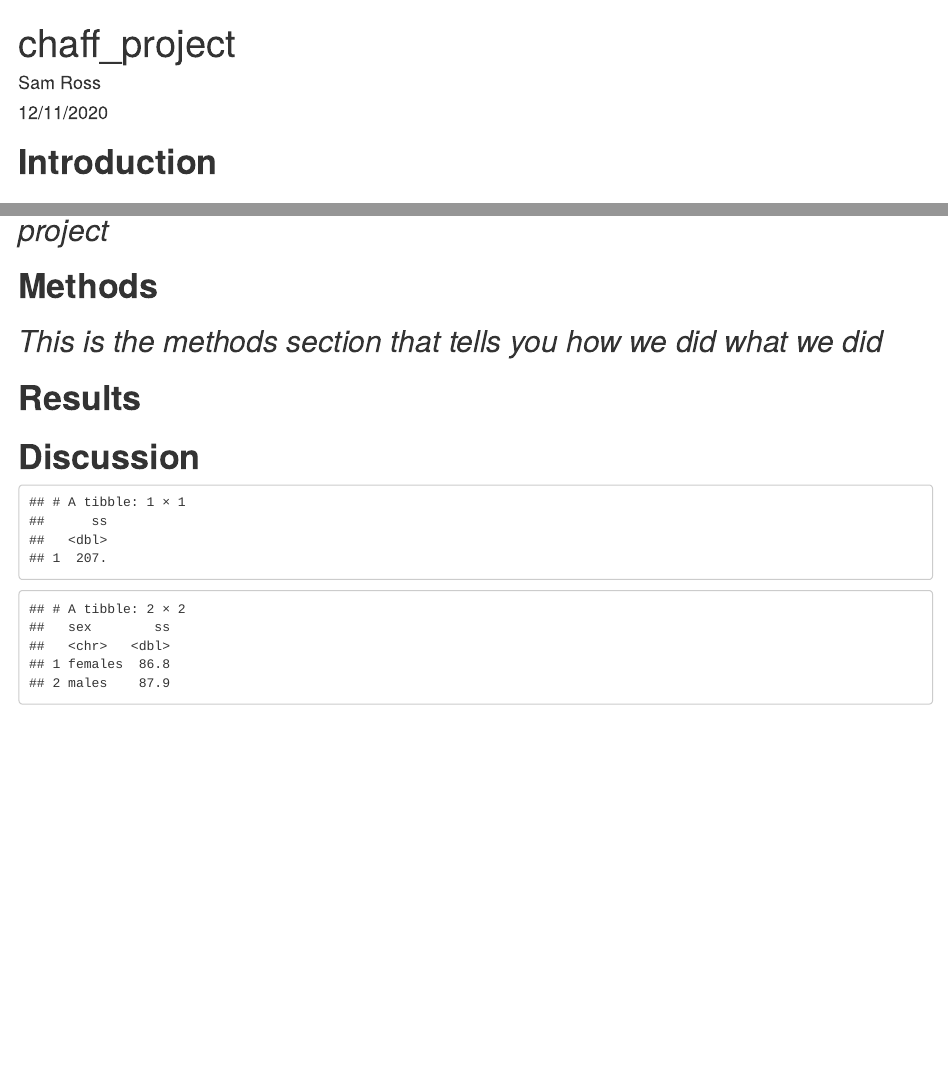
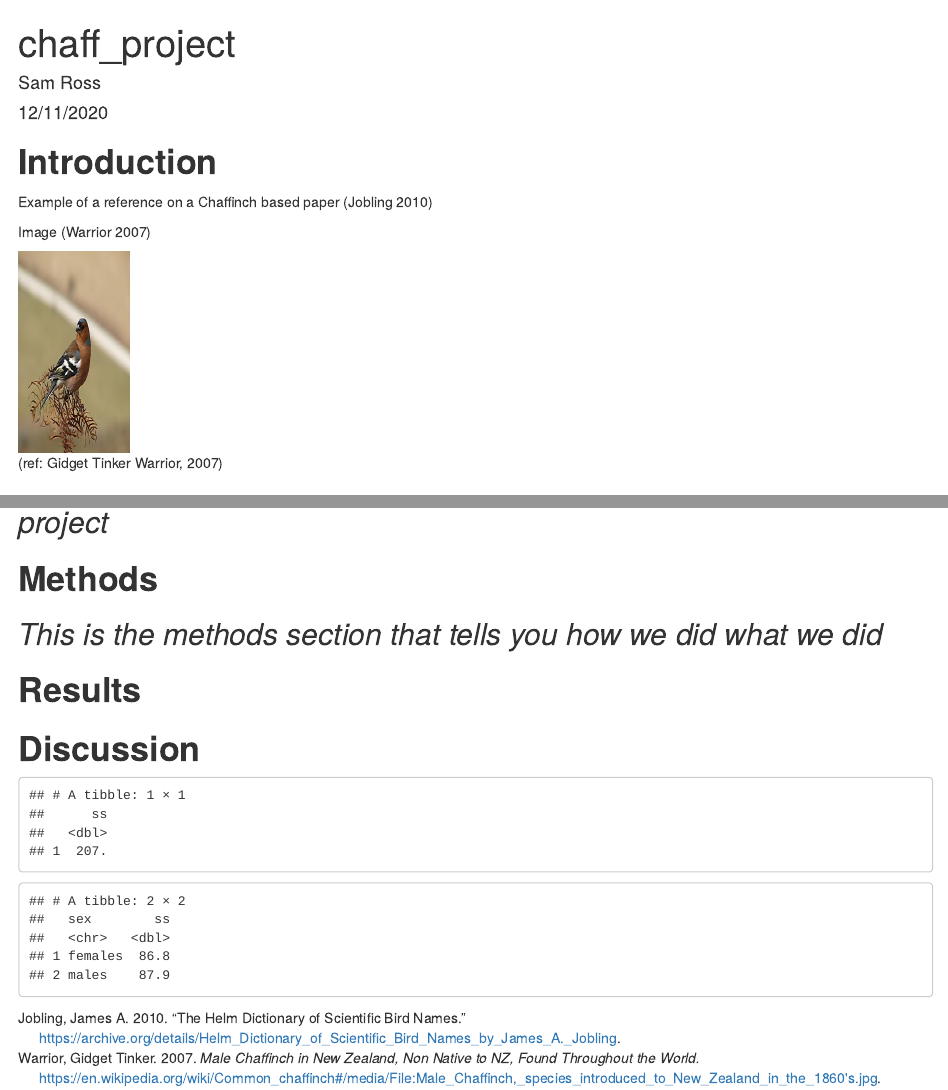
Before and after one commit to SamTRoss/Rmarkdown-Adv, an R Markdown document (Rmarkdown-Adv Rcode.Rmd): the page in a window 1100 px wide, from its top, and a second part further down, joined at a grey line. Rendered offline with R 4.5, knitr and Pandoc, with nearby package versions.

Commit message:
Added an image and references to the file

````diff
--- /dev/null
+++ b/ChaffRef.bib
@@ -0,0 +1,14 @@
+@article {Jobling,
+  title = {The Helm Dictionary of Scientific Bird Names},
+  author = {Jobling, James A.} ,
+  year = {2010},
+  note = {},
+  url = {https://archive.org/details/Helm_Dictionary_of_Scientific_Bird_Names_by_James_A._Jobling},
+  }
+
+@image {Gidget,
+  title = {Male chaffinch in New Zealand, non native to NZ, found throughout the world.},
+  author = {Gidget Tinker Warrior},
+  year = {2007},
+  url = {https://en.wikipedia.org/wiki/Common_chaffinch#/media/File:Male_Chaffinch,_species_introduced_to_New_Zealand_in_the_1860's.jpg},
+  }
--- a/Rmarkdown-Adv Rcode.Rmd
+++ b/Rmarkdown-Adv Rcode.Rmd
@@ -3,8 +3,9 @@ title: "chaff_project"
 author: "Sam Ross"
 date: "12/11/2020"
 output: html_document
+bibliography: ChaffRef.bib
 ---
-
+<!-- use control + shift + c to create a comment like this -->
 <!-- keep this default set up code chunk -->
 ```{r setup, include=FALSE}
 knitr::opts_chunk$set(echo = F,
@@ -14,6 +15,14 @@ knitr::opts_chunk$set(echo = F,
 ```
 
 # **Introduction**
+Example of a reference on a Chaffinch based paper [@Jobling]
+
+Image
+[@Gidget]
+<!-- This adds an image onto the HTML output -->
+```{r weddell-fig, out.height="200px", fig.cap='(ref: Gidget Tinker Warrior, 2007)'}
+knitr::include_graphics("male_chaff.jpg")
+```
 
 ## *This is the introduction section which gives background on the project*
 
````
Also changed, not shown: Rmarkdown-Adv-Rcode.html, male_chaff.jpg (added).
